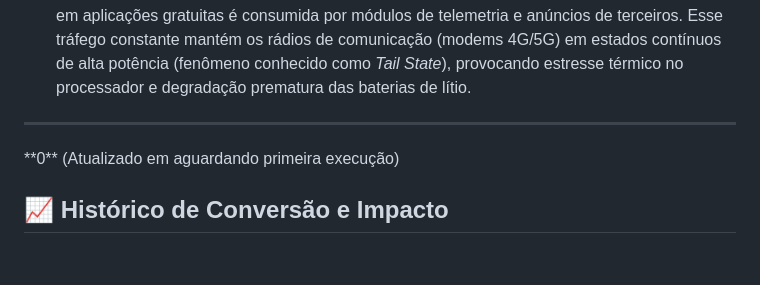
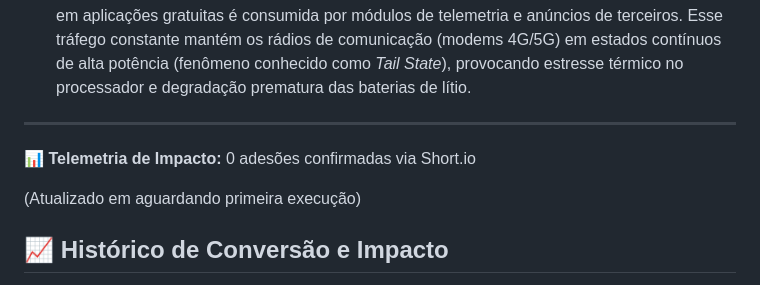
Before and after one commit to naygno/green-computing-edu, a Markdown page: README.md, the part around the change. Rendered like a GitHub page; blank space fills up the shorter version.

Commit message:
fix: corrige variaveis de ambiente e marcadores do README para telemetria

```diff
--- a/README.md
+++ b/README.md
@@ -38,7 +38,9 @@ O avanço tecnológico desregulado gerou gargalos críticos abordados por este p
 
 ---
 
-<!-- CLICKS_START -->**0**<!-- CLICKS_END -->
+<!-- CLICKS_START -->
+📊 **Telemetria de Impacto:** 0 adesões confirmadas via Short.io
+<!-- CLICKS_END -->
 <!-- DATE_START -->(Atualizado em aguardando primeira execução)<!-- DATE_END -->
 
 ## 📈 Histórico de Conversão e Impacto
```
